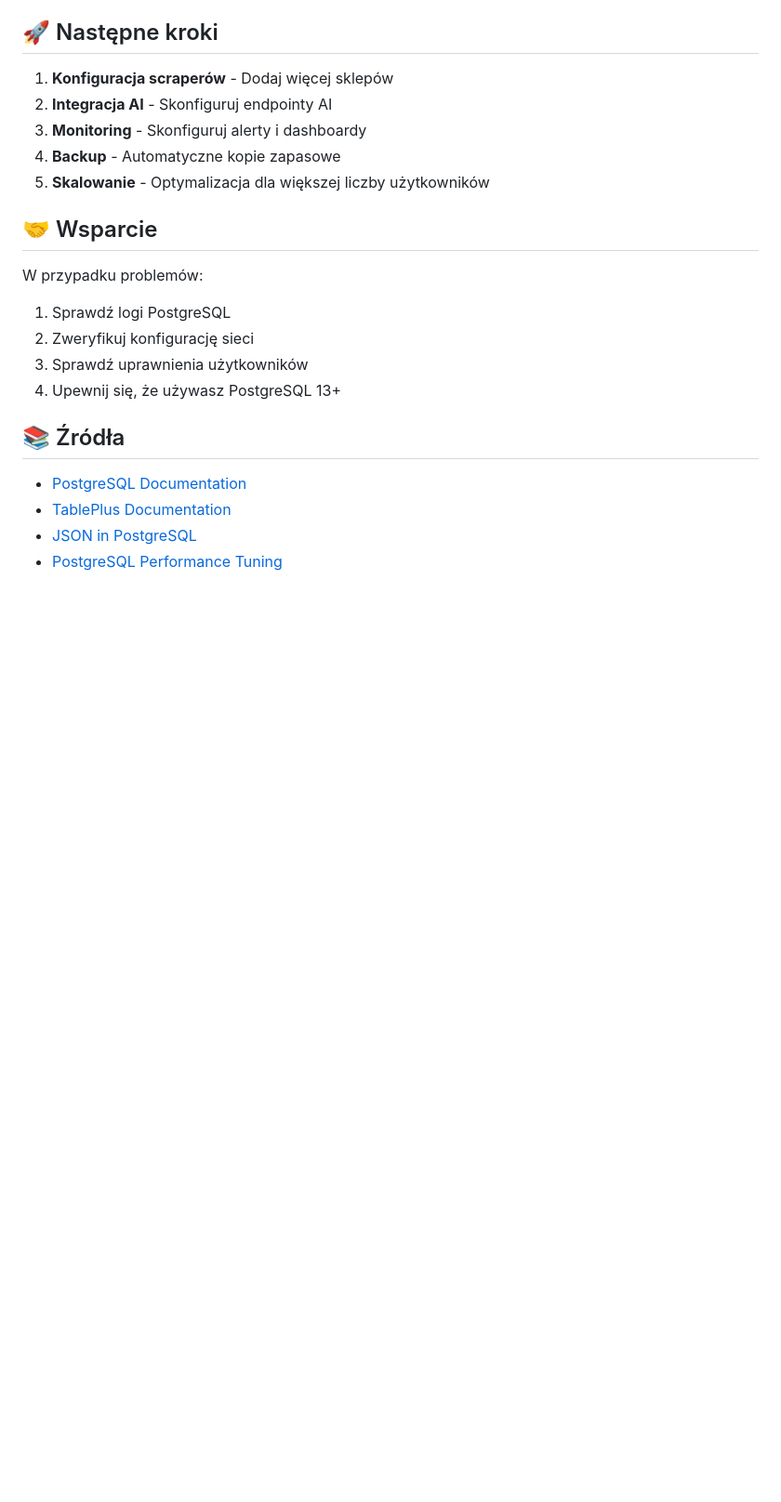
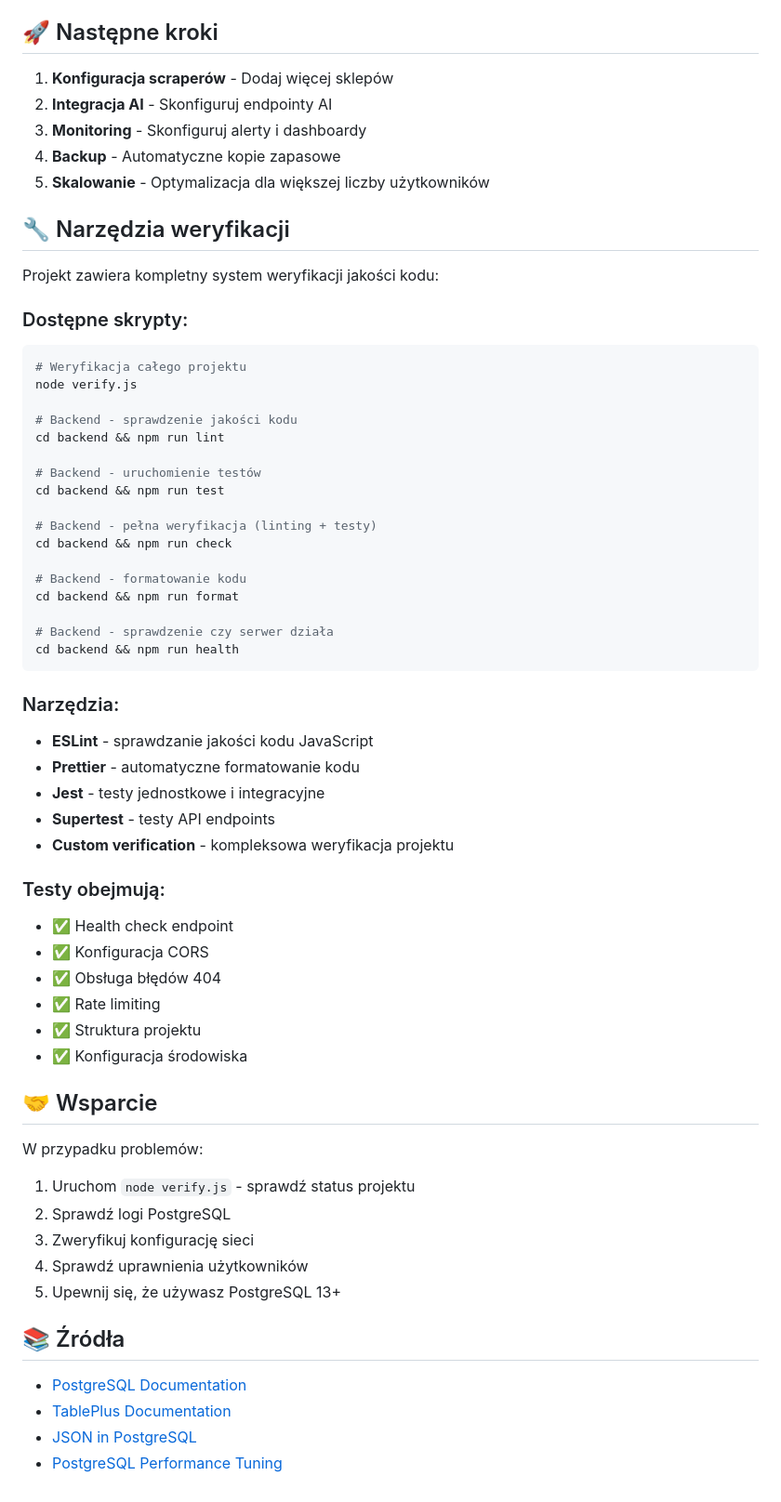
Before and after one commit to Urubaal/TheLegoProject, a Markdown page: README.md, the part around one of its changes. Shown at 93% size. Rendered like a GitHub page; blank space fills up the shorter version.

Commit message:
docs: Add verification tools documentation to README
- Add comprehensive section about verification tools
- Document all available npm scripts
- Add verification step to quick start guide
- Include troubleshooting with verification tools
- Update support section with verification commands

All changes verified

````diff
--- a/README.md
+++ b/README.md
@@ -202,13 +214,54 @@ psql -U lego_user -d lego_purchase_system < backup.sql
 4. **Backup** - Automatyczne kopie zapasowe
 5. **Skalowanie** - Optymalizacja dla większej liczby użytkowników
 
+## 🔧 Narzędzia weryfikacji
+
+Projekt zawiera kompletny system weryfikacji jakości kodu:
+
+### Dostępne skrypty:
+```bash
+# Weryfikacja całego projektu
+node verify.js
+
+# Backend - sprawdzenie jakości kodu
+cd backend && npm run lint
+
+# Backend - uruchomienie testów
+cd backend && npm run test
+
+# Backend - pełna weryfikacja (linting + testy)
+cd backend && npm run check
+
+# Backend - formatowanie kodu
+cd backend && npm run format
+
+# Backend - sprawdzenie czy serwer działa
+cd backend && npm run health
+```
+
+### Narzędzia:
+- **ESLint** - sprawdzanie jakości kodu JavaScript
+- **Prettier** - automatyczne formatowanie kodu
+- **Jest** - testy jednostkowe i integracyjne
+- **Supertest** - testy API endpoints
+- **Custom verification** - kompleksowa weryfikacja projektu
+
+### Testy obejmują:
+- ✅ Health check endpoint
+- ✅ Konfiguracja CORS
+- ✅ Obsługa błędów 404
+- ✅ Rate limiting
+- ✅ Struktura projektu
+- ✅ Konfiguracja środowiska
+
 ## 🤝 Wsparcie
 
 W przypadku problemów:
-1. Sprawdź logi PostgreSQL
-2. Zweryfikuj konfigurację sieci
-3. Sprawdź uprawnienia użytkowników
-4. Upewnij się, że używasz PostgreSQL 13+
+1. Uruchom `node verify.js` - sprawdź status projektu
+2. Sprawdź logi PostgreSQL
+3. Zweryfikuj konfigurację sieci
+4. Sprawdź uprawnienia użytkowników
+5. Upewnij się, że używasz PostgreSQL 13+
 
 ## 📚 Źródła
 
````
Also changed, not shown: other parts of README.md (+12 -0 lines).
